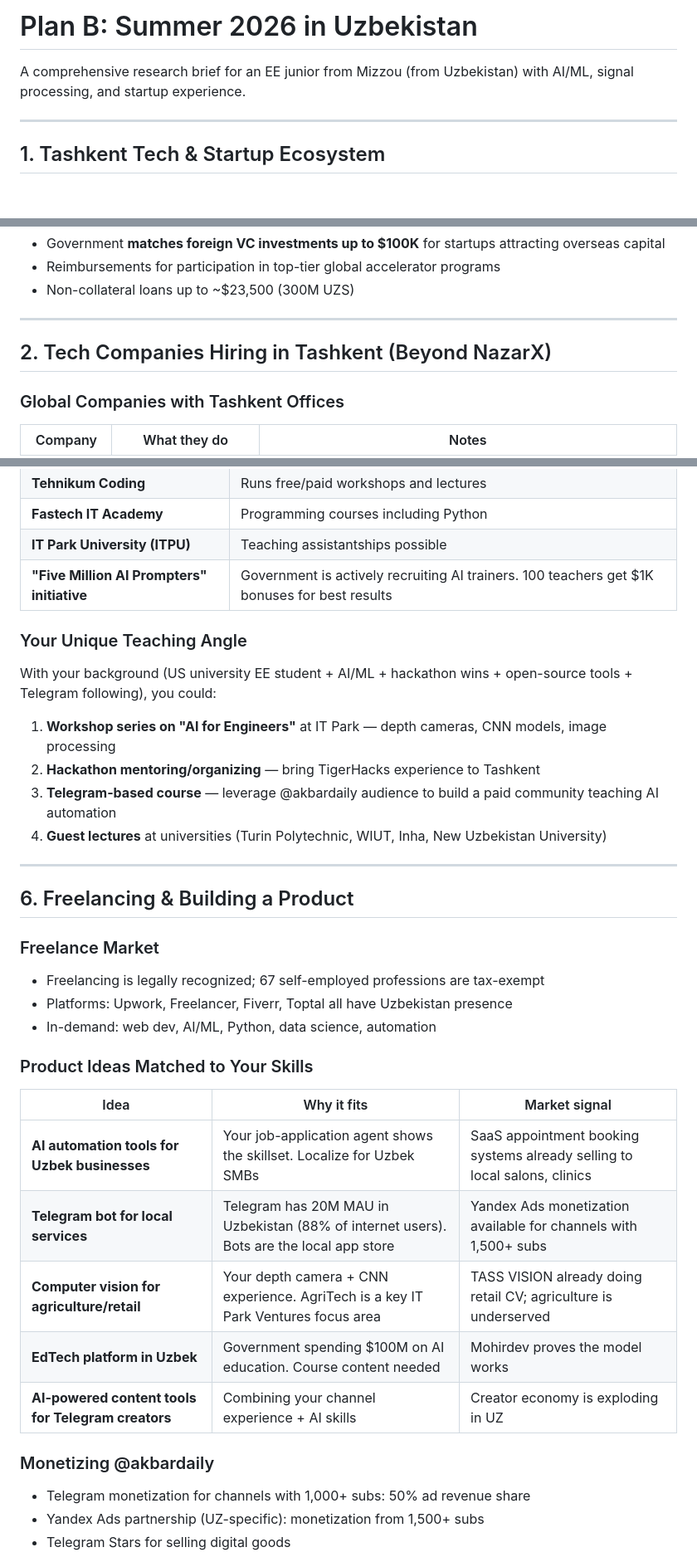
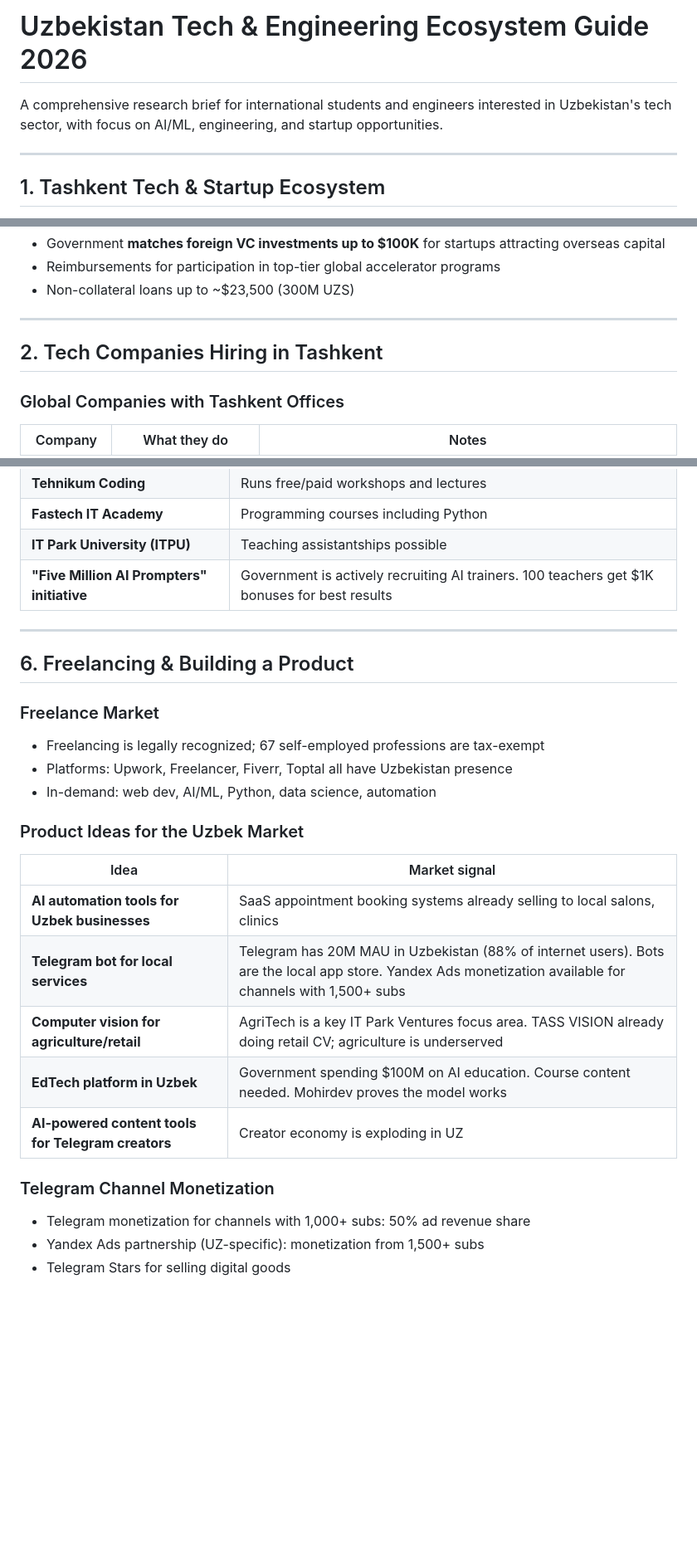
Before and after one commit to AkbarDevop/ai-job-agent, a Markdown page: plan-b-uzbekistan-summer-2026.md, 3 parts joined by grey strips. Shown at 83% size. Drawn GitHub-style; blank space fills up the shorter version.

```diff
--- a/plan-b-uzbekistan-summer-2026.md
+++ b/plan-b-uzbekistan-summer-2026.md
@@ -1,6 +1,6 @@
-# Plan B: Summer 2026 in Uzbekistan
+# Uzbekistan Tech & Engineering Ecosystem Guide 2026
 
-A comprehensive research brief for an EE junior from Mizzou (from Uzbekistan) with AI/ML, signal processing, and startup experience.
+A comprehensive research brief for international students and engineers interested in Uzbekistan's tech sector, with focus on AI/ML, engineering, and startup opportunities.
 
 ---
 
@@ -32,7 +32,7 @@ Uzbekistan's tech ecosystem is booming. In 2025, the country entered StartupBlin
 
 ---
 
-## 2. Tech Companies Hiring in Tashkent (Beyond NazarX)
+## 2. Tech Companies Hiring in Tashkent
 
 ### Global Companies with Tashkent Offices
 | Company | What they do | Notes |
@@ -128,13 +128,6 @@ Uzbekistan has a growing remote work infrastructure. Key platforms listing Uzbek
 | **IT Park University (ITPU)** | Teaching assistantships possible |
 | **"Five Million AI Prompters" initiative** | Government is actively recruiting AI trainers. 100 teachers get $1K bonuses for best results |
 
-### Your Unique Teaching Angle
-With your background (US university EE student + AI/ML + hackathon wins + open-source tools + Telegram following), you could:
-1. **Workshop series on "AI for Engineers"** at IT Park — depth cameras, CNN models, image processing
-2. **Hackathon mentoring/organizing** — bring TigerHacks experience to Tashkent
-3. **Telegram-based course** — leverage @akbardaily audience to build a paid community teaching AI automation
-4. **Guest lectures** at universities (Turin Polytechnic, WIUT, Inha, New Uzbekistan University)
-
 ---
 
 ## 6. Freelancing & Building a Product
@@ -144,16 +137,16 @@ With your background (US university EE student + AI/ML + hackathon wins + open-s
 - Platforms: Upwork, Freelancer, Fiverr, Toptal all have Uzbekistan presence
 - In-demand: web dev, AI/ML, Python, data science, automation
 
-### Product Ideas Matched to Your Skills
-| Idea | Why it fits | Market signal |
-|------|-----------|--------------|
-| **AI automation tools for Uzbek businesses** | Your job-application agent shows the skillset. Localize for Uzbek SMBs | SaaS appointment booking systems already selling to local salons, clinics |
-| **Telegram bot for local services** | Telegram has 20M MAU in Uzbekistan (88% of internet users). Bots are the local app store | Yandex Ads monetization available for channels with 1,500+ subs |
-| **Computer vision for agriculture/retail** | Your depth camera + CNN experience. AgriTech is a key IT Park Ventures focus area | TASS VISION already doing retail CV; agriculture is underserved |
-| **EdTech platform in Uzbek** | Government spending $100M on AI education. Course content needed | Mohirdev proves the model works |
-| **AI-powered content tools for Telegram creators** | Combining your channel experience + AI skills | Creator economy is exploding in UZ |
+### Product Ideas for the Uzbek Market
+| Idea | Market signal |
+|------|--------------|
+| **AI automation tools for Uzbek businesses** | SaaS appointment booking systems already selling to local salons, clinics |
+| **Telegram bot for local services** | Telegram has 20M MAU in Uzbekistan (88% of internet users). Bots are the local app store. Yandex Ads monetization available for channels with 1,500+ subs |
+| **Computer vision for agriculture/retail** | AgriTech is a key IT Park Ventures focus area. TASS VISION already doing retail CV; agriculture is underserved |
+| **EdTech platform in Uzbek** | Government spending $100M on AI education. Course content needed. Mohirdev proves the model works |
+| **AI-powered content tools for Telegram creators** | Creator economy is exploding in UZ |
 
-### Monetizing @akbardaily
+### Telegram Channel Monetization
 - Telegram monetization for channels with 1,000+ subs: 50% ad revenue share
 - Yandex Ads partnership (UZ-specific): monetization from 1,500+ subs
 - Telegram Stars for selling digital goods
```
Also changed, not shown: other parts of plan-b-uzbekistan-summer-2026.md (+12 -12 lines).
